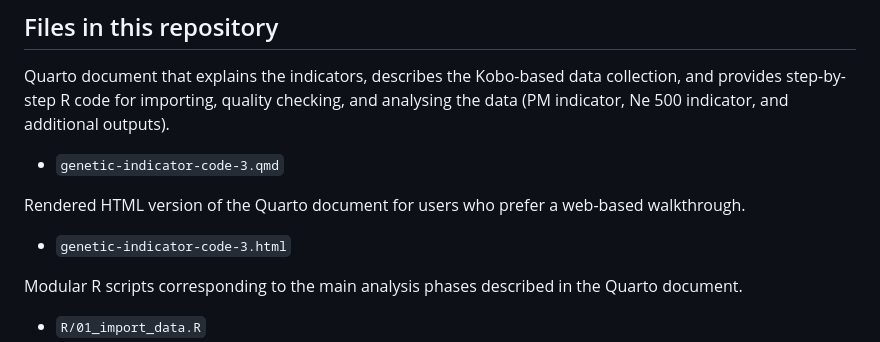
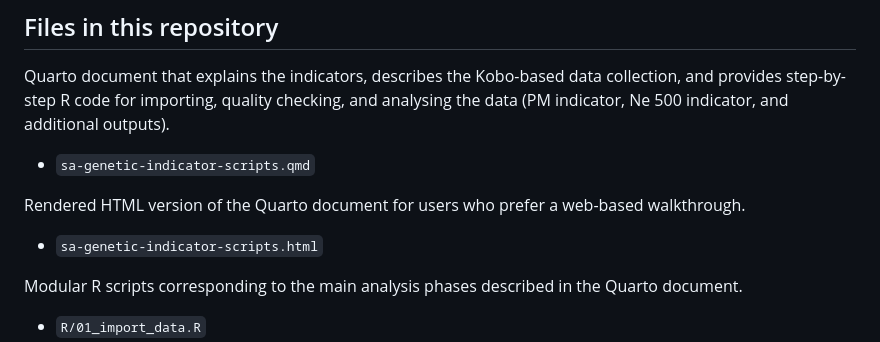
Before and after one commit to Jessmds/SAGenInd, a Markdown page: README.md, the part around the change. Drawn GitHub-style.

Commit message:
Update file names in README.md
Updated file names in the README to reflect changes in the repository, specifically names of .qmd and html files

```diff
--- a/README.md
+++ b/README.md
@@ -11,10 +11,10 @@ For general information on guidance materials associated with these genetic indi
 ## Files in this repository
 
 Quarto document that explains the indicators, describes the Kobo-based data collection, and provides step-by-step R code for importing, quality checking, and analysing the data (PM indicator, Ne 500 indicator, and additional outputs).
-- `genetic-indicator-code-3.qmd`
+- `sa-genetic-indicator-scripts.qmd`
 
 Rendered HTML version of the Quarto document for users who prefer a web-based walkthrough.
-- `genetic-indicator-code-3.html`
+- `sa-genetic-indicator-scripts.html`
 
 Modular R scripts corresponding to the main analysis phases described in the Quarto document.
 - `R/01_import_data.R`
```
